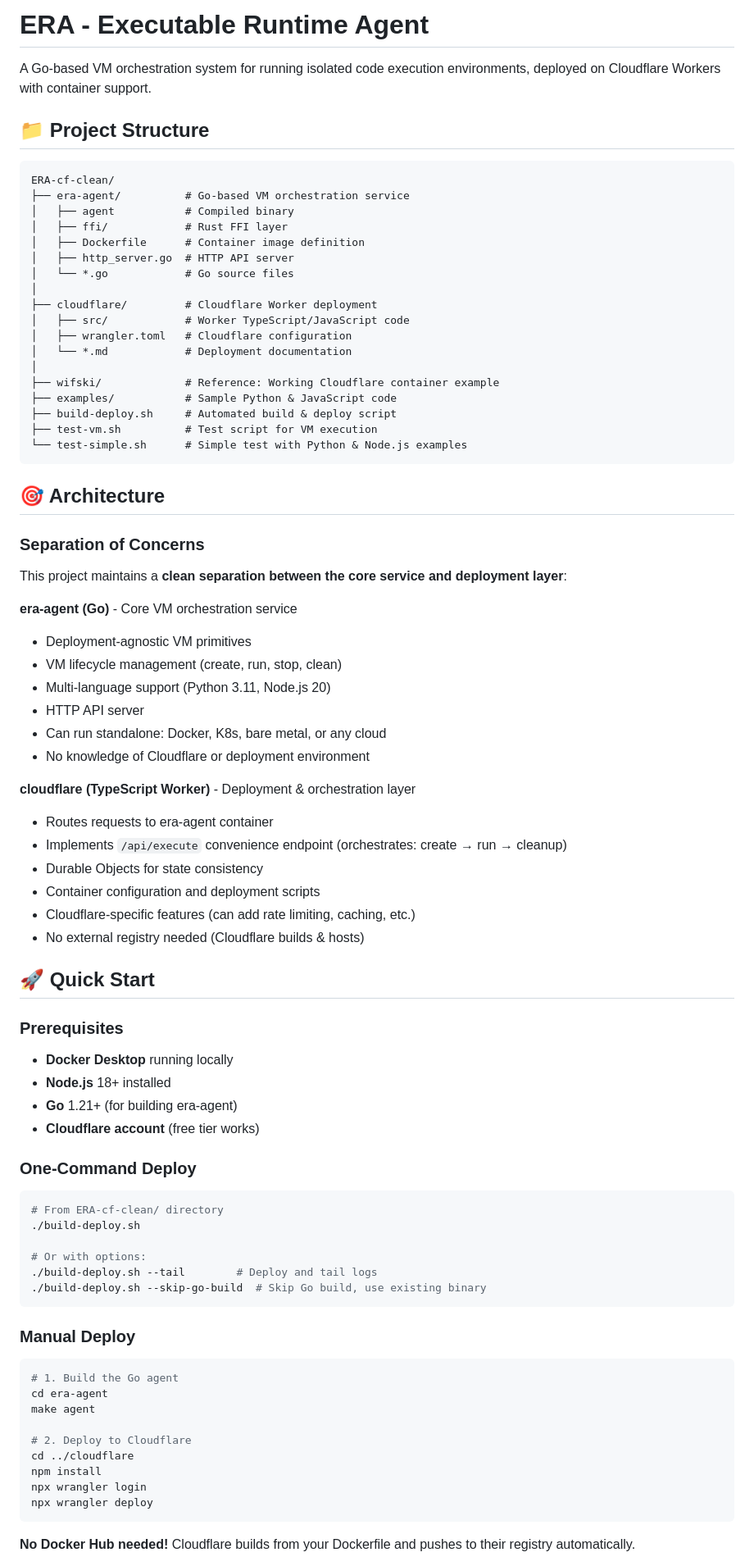
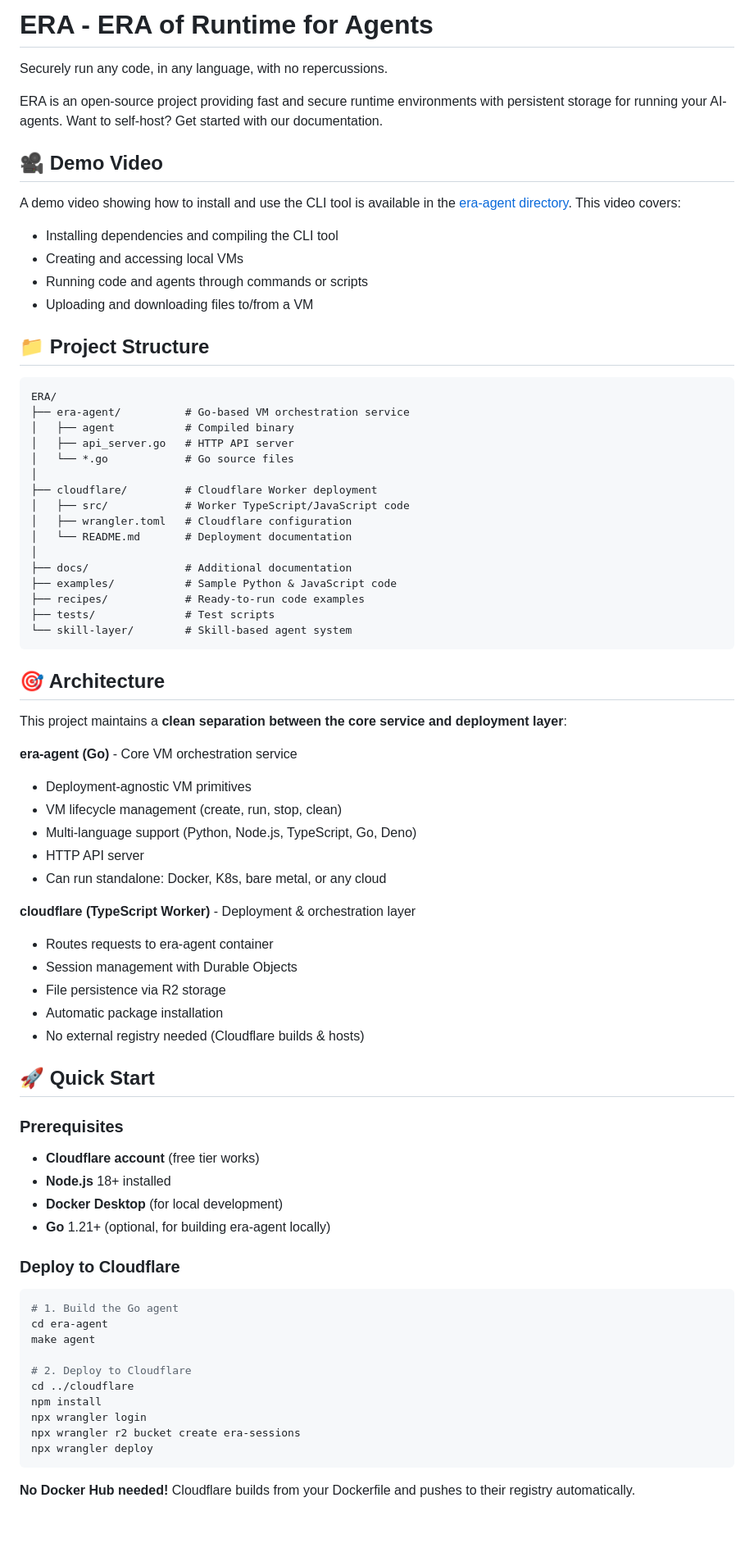
Before and after one commit to BinSquare/ERA, a Markdown page: README.md, the part around one of its changes. Shown at 82% size. GitHub-like rendering; blank space fills up the shorter version.

````diff
--- a/README.md
+++ b/README.md
@@ -1,72 +1,69 @@
-# ERA - Executable Runtime Agent
+# ERA - ERA of Runtime for Agents
 
-A Go-based VM orchestration system for running isolated code execution environments, deployed on Cloudflare Workers with container support.
+Securely run any code, in any language, with no repercussions.
+
+ERA is an open-source project providing fast and secure runtime environments with persistent storage for running your AI-agents. Want to self-host? Get started with our documentation.
+
+## 🎥 Demo Video
+
+A demo video showing how to install and use the CLI tool is available in the [era-agent directory](era-agent/README.md). This video covers:
+
+- Installing dependencies and compiling the CLI tool
+- Creating and accessing local VMs
+- Running code and agents through commands or scripts
+- Uploading and downloading files to/from a VM
 
 ## 📁 Project Structure
 
 ```
-ERA-cf-clean/
+ERA/
 ├── era-agent/          # Go-based VM orchestration service
 │   ├── agent           # Compiled binary
-│   ├── ffi/            # Rust FFI layer
-│   ├── Dockerfile      # Container image definition
-│   ├── http_server.go  # HTTP API server
+│   ├── api_server.go   # HTTP API server
 │   └── *.go            # Go source files
 │
 ├── cloudflare/         # Cloudflare Worker deployment
 │   ├── src/            # Worker TypeScript/JavaScript code
 │   ├── wrangler.toml   # Cloudflare configuration
-│   └── *.md            # Deployment documentation
+│   └── README.md       # Deployment documentation
 │
-├── wifski/             # Reference: Working Cloudflare container example
+├── docs/               # Additional documentation
 ├── examples/           # Sample Python & JavaScript code
-├── build-deploy.sh     # Automated build & deploy script
-├── test-vm.sh          # Test script for VM execution
-└── test-simple.sh      # Simple test with Python & Node.js examples
+├── recipes/            # Ready-to-run code examples
+├── tests/              # Test scripts
+└── skill-layer/        # Skill-based agent system
 ```
 
 ## 🎯 Architecture
 
-### Separation of Concerns
-
 This project maintains a **clean separation between the core service and deployment layer**:
 
 **era-agent (Go)** - Core VM orchestration service
+
 - Deployment-agnostic VM primitives
 - VM lifecycle management (create, run, stop, clean)
-- Multi-language support (Python 3.11, Node.js 20)
+- Multi-language support (Python, Node.js, TypeScript, Go, Deno)
 - HTTP API server
 - Can run standalone: Docker, K8s, bare metal, or any cloud
-- No knowledge of Cloudflare or deployment environment
 
 **cloudflare (TypeScript Worker)** - Deployment & orchestration layer
+
 - Routes requests to era-agent container
-- Implements `/api/execute` convenience endpoint (orchestrates: create → run → cleanup)
-- Durable Objects for state consistency
-- Container configuration and deployment scripts
-- Cloudflare-specific features (can add rate limiting, caching, etc.)
+- Session management with Durable Objects
+- File persistence via R2 storage
+- Automatic package installation
 - No external registry needed (Cloudflare builds & hosts)
 
 ## 🚀 Quick Start
 
 ### Prerequisites
-- **Docker Desktop** running locally
+
+- **Cloudflare account** (free tier works)
 - **Node.js** 18+ installed
-- **Go** 1.21+ (for building era-agent)
-- **Cloudflare account** (free tier works)
+- **Docker Desktop** (for local development)
+- **Go** 1.21+ (optional, for building era-agent locally)
 
-### One-Command Deploy
-
-```bash
-# From ERA-cf-clean/ directory
-./build-deploy.sh
-
-# Or with options:
-./build-deploy.sh --tail        # Deploy and tail logs
-./build-deploy.sh --skip-go-build  # Skip Go build, use existing binary
-```
-
-### Manual Deploy
+### Deploy to Cloudflare
 
 ```bash
 # 1. Build the Go agent
@@ -77,6 +74,7 @@ make agent
 cd ../cloudflare
 npm install
 npx wrangler login
+npx wrangler r2 bucket create era-sessions
 npx wrangler deploy
 ```
 
````
Also changed, not shown: other parts of README.md (+58 -167 lines).
